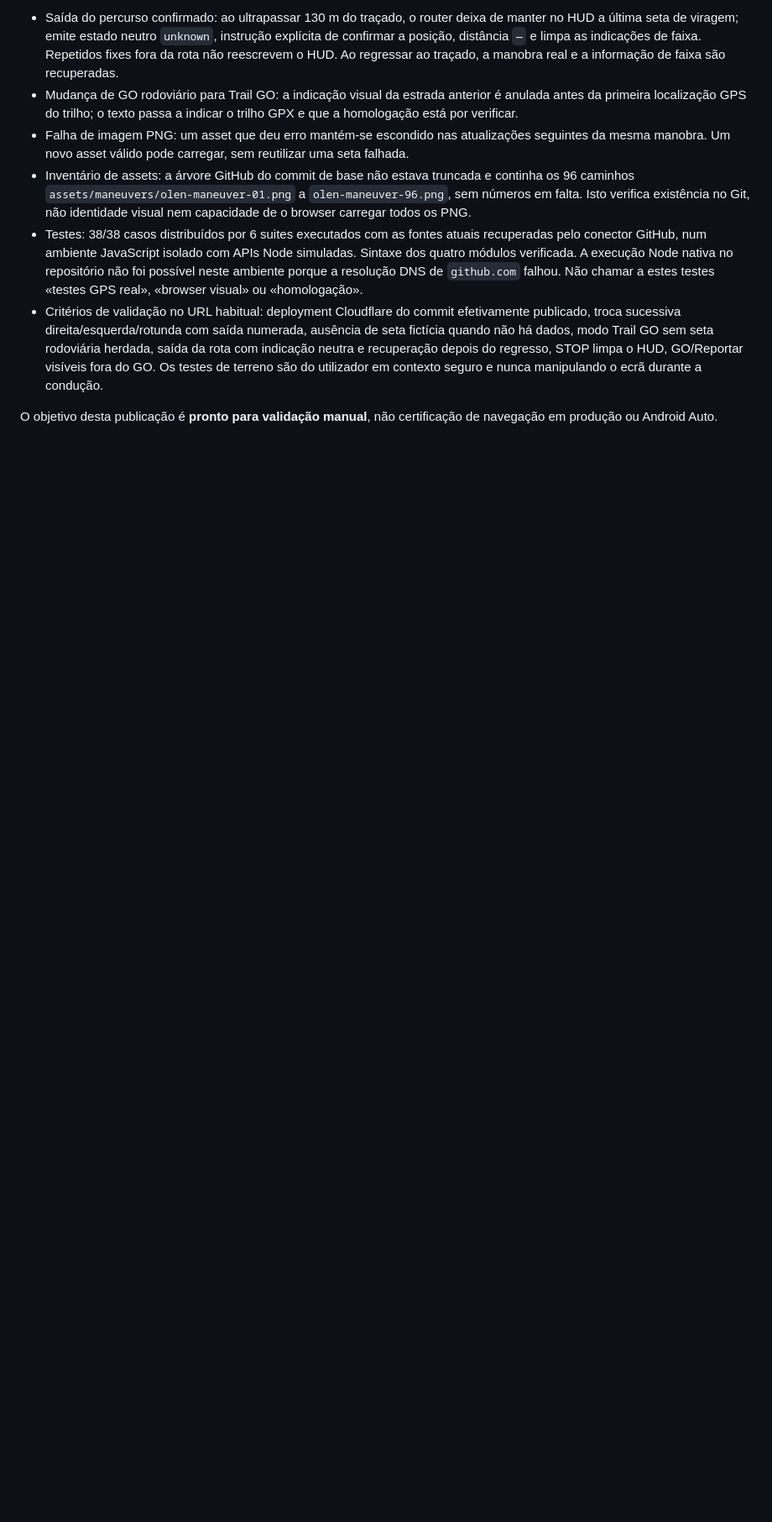
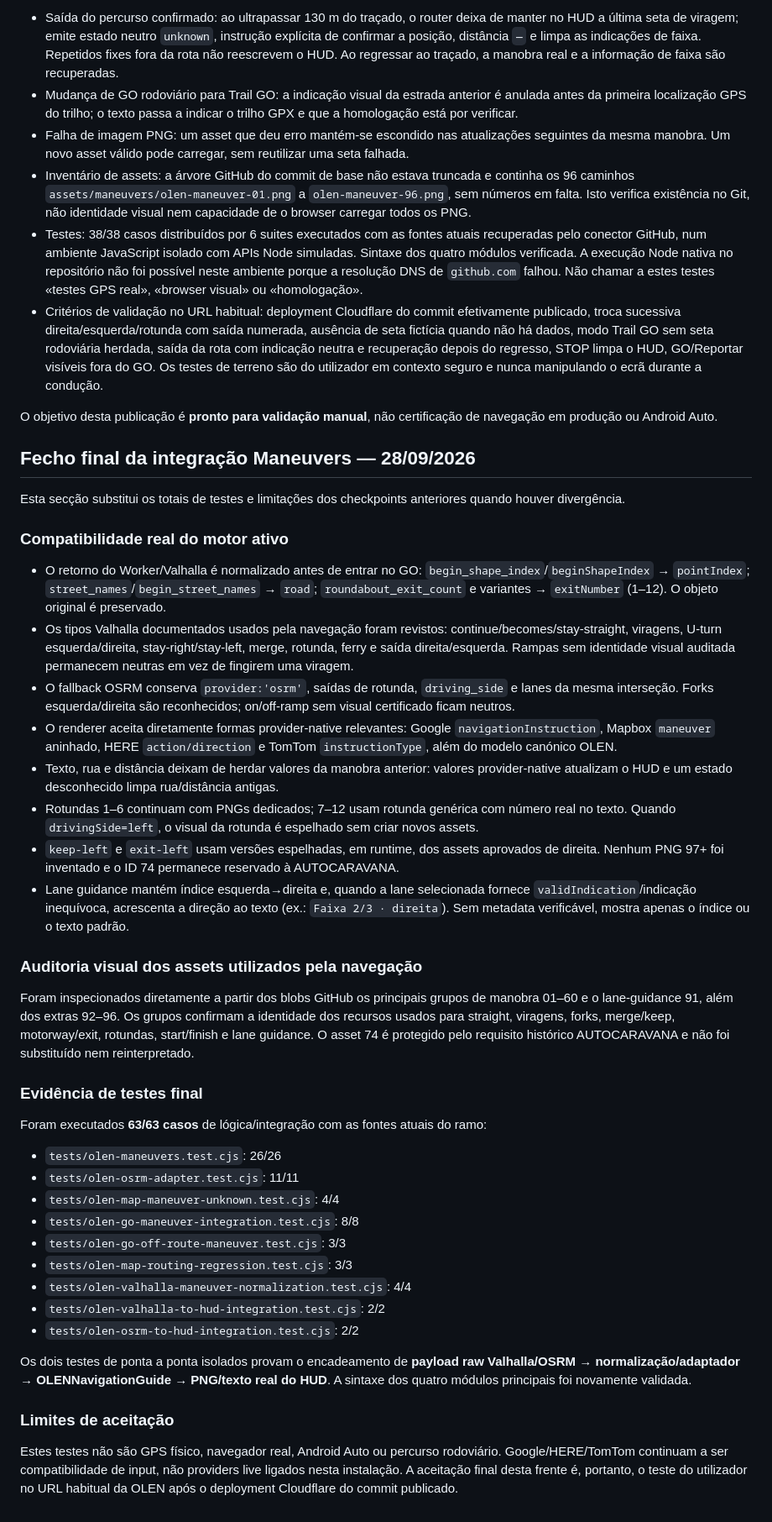
Before and after one commit to filipempribeiro-sys/OLEN, a Markdown page: docs/OLEN-MANEUVERS-GO-INTEGRATION-2026-09-28.md, the part around the change. Shown at 84% size. GitHub-like rendering; blank space fills up the shorter version.

Commit message:
docs(maneuvers): close final Valhalla/OSRM to HUD integration and 63-case evidence

```diff
--- a/docs/OLEN-MANEUVERS-GO-INTEGRATION-2026-09-28.md
+++ b/docs/OLEN-MANEUVERS-GO-INTEGRATION-2026-09-28.md
@@ -52,3 +52,38 @@ O ramo inicial de trabalho e o ramo que alimenta o Cloudflare estavam ambos em `
 - Critérios de validação no URL habitual: deployment Cloudflare do commit efetivamente publicado, troca sucessiva direita/esquerda/rotunda com saída numerada, ausência de seta fictícia quando não há dados, modo Trail GO sem seta rodoviária herdada, saída da rota com indicação neutra e recuperação depois do regresso, STOP limpa o HUD, GO/Reportar visíveis fora do GO. Os testes de terreno são do utilizador em contexto seguro e nunca manipulando o ecrã durante a condução.
 
 O objetivo desta publicação é **pronto para validação manual**, não certificação de navegação em produção ou Android Auto.
+
+
+## Fecho final da integração Maneuvers — 28/09/2026
+
+Esta secção substitui os totais de testes e limitações dos checkpoints anteriores quando houver divergência.
+
+### Compatibilidade real do motor ativo
+- O retorno do Worker/Valhalla é normalizado antes de entrar no GO: `begin_shape_index`/`beginShapeIndex` → `pointIndex`; `street_names`/`begin_street_names` → `road`; `roundabout_exit_count` e variantes → `exitNumber` (1–12). O objeto original é preservado.
+- Os tipos Valhalla documentados usados pela navegação foram revistos: continue/becomes/stay-straight, viragens, U-turn esquerda/direita, stay-right/stay-left, merge, rotunda, ferry e saída direita/esquerda. Rampas sem identidade visual auditada permanecem neutras em vez de fingirem uma viragem.
+- O fallback OSRM conserva `provider:'osrm'`, saídas de rotunda, `driving_side` e lanes da mesma interseção. Forks esquerda/direita são reconhecidos; on/off-ramp sem visual certificado ficam neutros.
+- O renderer aceita diretamente formas provider-native relevantes: Google `navigationInstruction`, Mapbox `maneuver` aninhado, HERE `action/direction` e TomTom `instructionType`, além do modelo canónico OLEN.
+- Texto, rua e distância deixam de herdar valores da manobra anterior: valores provider-native atualizam o HUD e um estado desconhecido limpa rua/distância antigas.
+- Rotundas 1–6 continuam com PNGs dedicados; 7–12 usam rotunda genérica com número real no texto. Quando `drivingSide=left`, o visual da rotunda é espelhado sem criar novos assets.
+- `keep-left` e `exit-left` usam versões espelhadas, em runtime, dos assets aprovados de direita. Nenhum PNG 97+ foi inventado e o ID 74 permanece reservado à AUTOCARAVANA.
+- Lane guidance mantém índice esquerda→direita e, quando a lane selecionada fornece `validIndication`/indicação inequívoca, acrescenta a direção ao texto (ex.: `Faixa 2/3 · direita`). Sem metadata verificável, mostra apenas o índice ou o texto padrão.
+
+### Auditoria visual dos assets utilizados pela navegação
+Foram inspecionados diretamente a partir dos blobs GitHub os principais grupos de manobra 01–60 e o lane-guidance 91, além dos extras 92–96. Os grupos confirmam a identidade dos recursos usados para straight, viragens, forks, merge/keep, motorway/exit, rotundas, start/finish e lane guidance. O asset 74 é protegido pelo requisito histórico AUTOCARAVANA e não foi substituído nem reinterpretado.
+
+### Evidência de testes final
+Foram executados **63/63 casos** de lógica/integração com as fontes atuais do ramo:
+- `tests/olen-maneuvers.test.cjs`: 26/26
+- `tests/olen-osrm-adapter.test.cjs`: 11/11
+- `tests/olen-map-maneuver-unknown.test.cjs`: 4/4
+- `tests/olen-go-maneuver-integration.test.cjs`: 8/8
+- `tests/olen-go-off-route-maneuver.test.cjs`: 3/3
+- `tests/olen-map-routing-regression.test.cjs`: 3/3
+- `tests/olen-valhalla-maneuver-normalization.test.cjs`: 4/4
+- `tests/olen-valhalla-to-hud-integration.test.cjs`: 2/2
+- `tests/olen-osrm-to-hud-integration.test.cjs`: 2/2
+
+Os dois testes de ponta a ponta isolados provam o encadeamento de **payload raw Valhalla/OSRM → normalização/adaptador → OLENNavigationGuide → PNG/texto real do HUD**. A sintaxe dos quatro módulos principais foi novamente validada.
+
+### Limites de aceitação
+Estes testes não são GPS físico, navegador real, Android Auto ou percurso rodoviário. Google/HERE/TomTom continuam a ser compatibilidade de input, não providers live ligados nesta instalação. A aceitação final desta frente é, portanto, o teste do utilizador no URL habitual da OLEN após o deployment Cloudflare do commit publicado.
```
